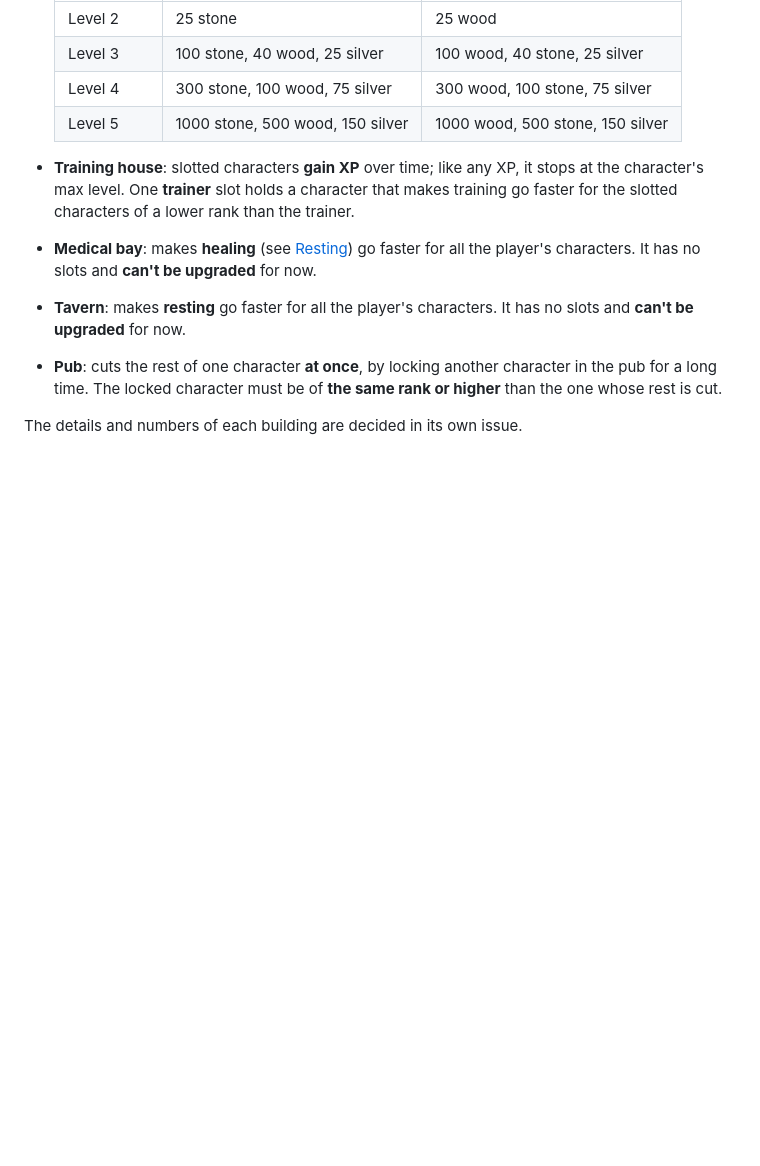
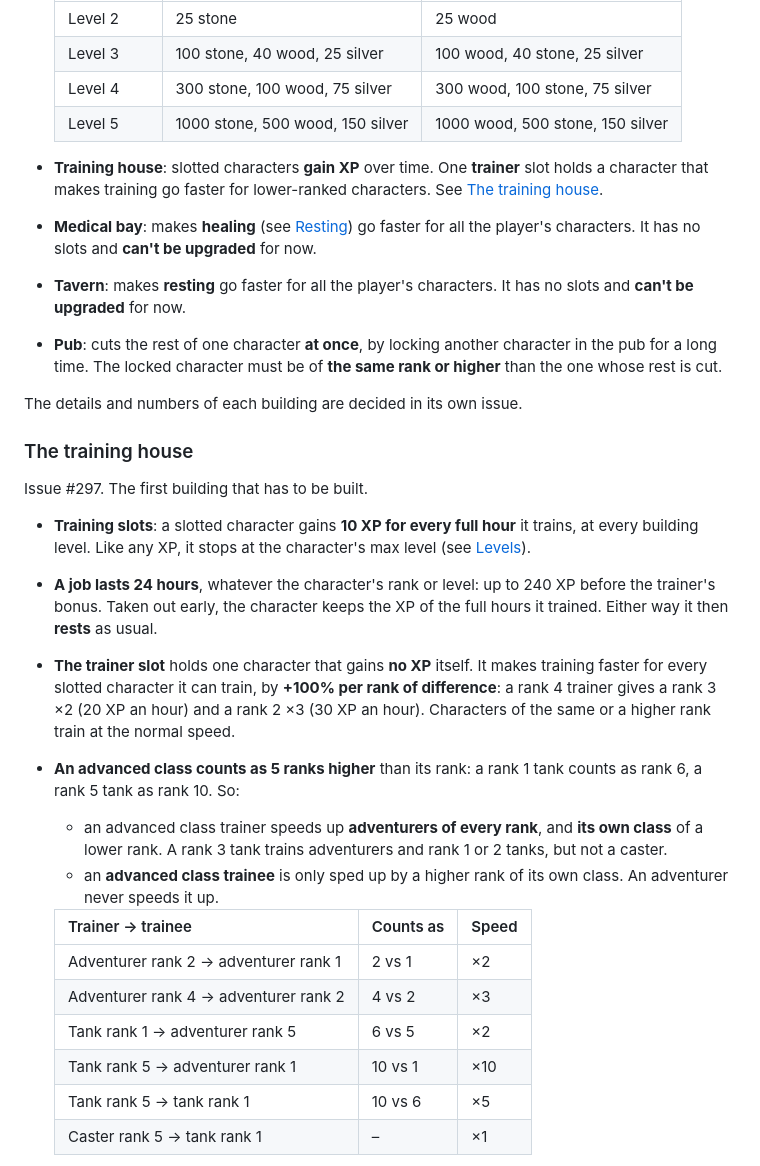
Before and after one commit to Dilbe/ClientServerTest, a Markdown page: design.md, the part around one of its changes. Drawn GitHub-style; blank space fills up the shorter version.

Commit message:
Design the training house (issue #297)
Co-Authored-By: Claude Opus 5.5 <noreply@anthropic.com>
Claude-Session: https://claude.ai/code/session_011uzfmk2pQdgVbYG6JpW9MN

```diff
--- a/design.md
+++ b/design.md
@@ -2649,10 +2649,9 @@ Built with issue #295.
   | Level 3 | 100 stone, 40 wood, 25 silver | 100 wood, 40 stone, 25 silver |
   | Level 4 | 300 stone, 100 wood, 75 silver | 300 wood, 100 stone, 75 silver |
   | Level 5 | 1000 stone, 500 wood, 150 silver | 1000 wood, 500 stone, 150 silver |
-- **Training house**: slotted characters **gain XP** over time; like any XP,
-  it stops at the character's max level. One **trainer** slot holds a
-  character that makes training go faster for the slotted characters of a
-  lower rank than the trainer.
+- **Training house**: slotted characters **gain XP** over time. One
+  **trainer** slot holds a character that makes training go faster for
+  lower-ranked characters. See [The training house](#the-training-house).
 - **Medical bay**: makes **healing** (see [Resting](#resting)) go faster for
   all the player's characters. It has no slots and **can't be upgraded**
   for now.
@@ -2663,3 +2662,37 @@ Built with issue #295.
   **the same rank or higher** than the one whose rest is cut.
 
 The details and numbers of each building are decided in its own issue.
+
+### The training house
+
+Issue #297. The first building that has to be built.
+
+- **Training slots**: a slotted character gains **10 XP for every full
+  hour** it trains, at every building level. Like any XP, it stops at the
+  character's max level (see [Levels](#levels)).
+- **A job lasts 24 hours**, whatever the character's rank or level: up to
+  240 XP before the trainer's bonus. Taken out early, the character keeps
+  the XP of the full hours it trained. Either way it then **rests** as
+  usual.
+- **The trainer slot** holds one character that gains **no XP** itself. It
+  makes training faster for every slotted character it can train, by
+  **+100% per rank of difference**: a rank 4 trainer gives a rank 3 ×2
+  (20 XP an hour) and a rank 2 ×3 (30 XP an hour). Characters of the same
+  or a higher rank train at the normal speed.
+- **An advanced class counts as 5 ranks higher** than its rank: a rank 1
+  tank counts as rank 6, a rank 5 tank as rank 10. So:
+  - an advanced class trainer speeds up **adventurers of every rank**, and
+    **its own class** of a lower rank. A rank 3 tank trains adventurers and
+    rank 1 or 2 tanks, but not a caster.
+  - an **advanced class trainee** is only sped up by a higher rank of its
+    own class. An adventurer never speeds it up.
+
+  | Trainer → trainee | Counts as | Speed |
+  |---|---|---|
+  | Adventurer rank 2 → adventurer rank 1 | 2 vs 1 | ×2 |
+  | Adventurer rank 4 → adventurer rank 2 | 4 vs 2 | ×3 |
+  | Tank rank 1 → adventurer rank 5 | 6 vs 5 | ×2 |
+  | Tank rank 5 → adventurer rank 1 | 10 vs 1 | ×10 |
+  | Tank rank 5 → tank rank 1 | 10 vs 6 | ×5 |
+  | Caster rank 5 → tank rank 1 | – | ×1 |
+
```
Also changed, not shown: other parts of design.md (+21 -0 lines).
